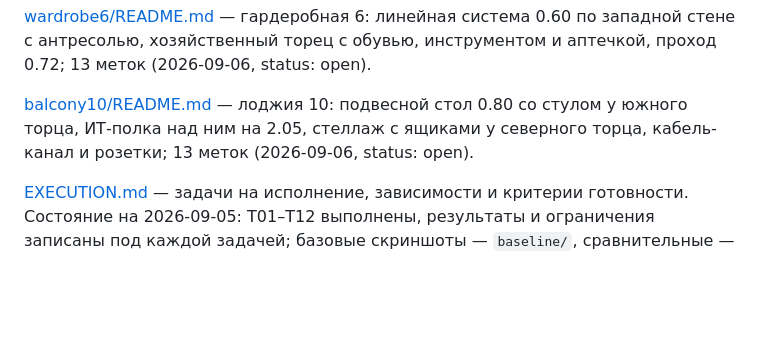
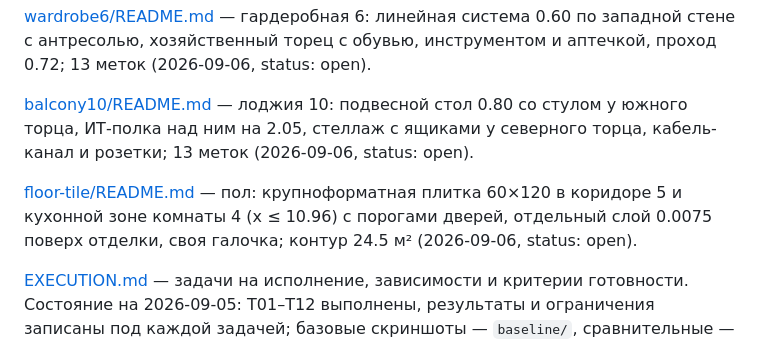
Before and after one commit to samush/pulse3d, a Markdown page: tasks/README.md, the part around the change. Rendered like a GitHub page; blank space fills up the shorter version.

Commit message:
tasks: floor-tile — large-format tile layer for corridor and kitchen zone

```diff
--- a/tasks/README.md
+++ b/tasks/README.md
@@ -16,6 +16,8 @@
 
 [balcony10/README.md](balcony10/README.md) — лоджия 10: подвесной стол 0.80 со стулом у южного торца, ИТ-полка над ним на 2.05, стеллаж с ящиками у северного торца, кабель-канал и розетки; 13 меток (2026-09-06, status: open).
 
+[floor-tile/README.md](floor-tile/README.md) — пол: крупноформатная плитка 60×120 в коридоре 5 и кухонной зоне комнаты 4 (x ≤ 10.96) с порогами дверей, отдельный слой 0.0075 поверх отделки, своя галочка; контур 24.5 м² (2026-09-06, status: open).
+
 [EXECUTION.md](EXECUTION.md) — задачи на исполнение, зависимости и критерии готовности. Состояние на 2026-09-05: T01–T12 выполнены, результаты и ограничения записаны под каждой задачей; базовые скриншоты — `baseline/`, сравнительные — `t11/`, `t12/`.
 
 ## Порядок выполнения
```
Also changed, not shown: tasks/floor-tile/README.md (added, +108 -0 lines).
